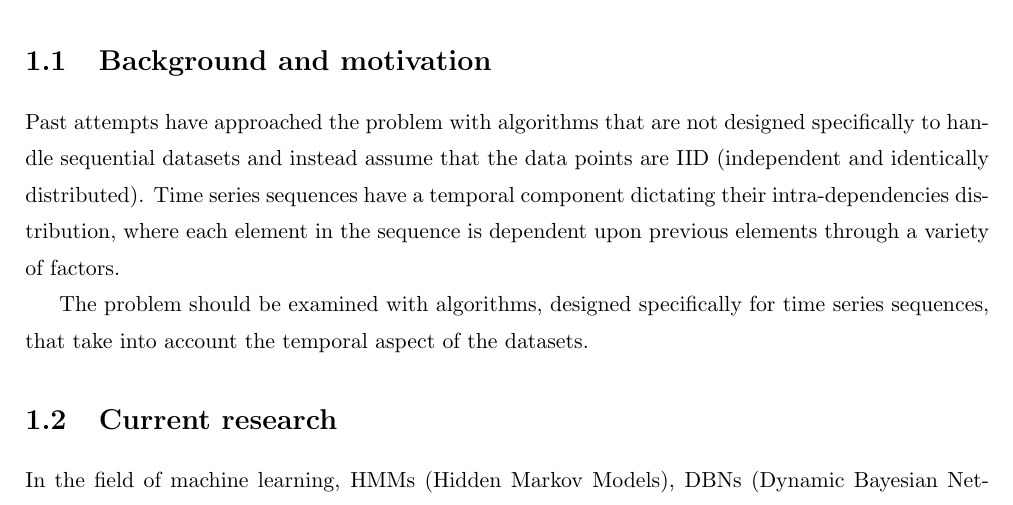
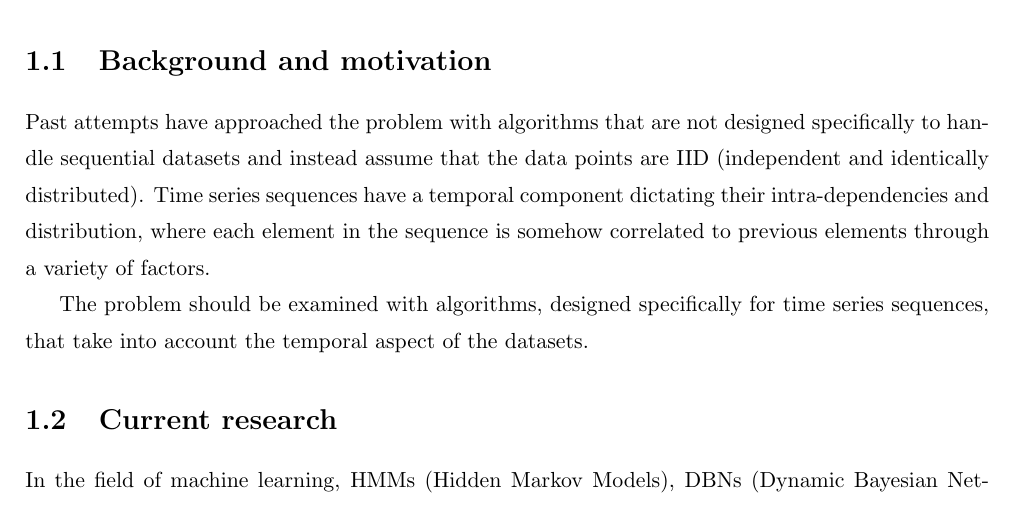
Before and after one commit to philiparvidsson/Sequence-to-Sequence-Learning-of-Financial-Time-Series-in-Algorithmic-Trading, a LaTeX thesis (src/main.tex, which reads src/chapters/introduction.tex): part of page 5 of 6, cut so that both start at the same text. Compiled offline with pdfLaTeX.

Commit message:
working on intro

```diff
--- a/src/chapters/introduction.tex
+++ b/src/chapters/introduction.tex
@@ -1,7 +1,7 @@
 Time series forecasting---predicting future values---is a largely unsolved problem in complex or chaotic domains such as weather and economics. In this thesis, we attempt to solve the problem by using LSTM-based RNNs, something that has not been done before.
 
 \section{Background and motivation}
-Past attempts have approached the problem with algorithms that are not designed specifically to handle sequential datasets and instead assume that the data points are IID (independent and identically distributed). Time series sequences have a temporal component dictating their intra-dependencies distribution, where each element in the sequence is dependent upon previous elements through a variety of factors.
+Past attempts have approached the problem with algorithms that are not designed specifically to handle sequential datasets and instead assume that the data points are IID (independent and identically distributed). Time series sequences have a temporal component dictating their intra-dependencies and distribution, where each element in the sequence is somehow correlated to previous elements through a variety of factors.
 
 The problem should be examined with algorithms, designed specifically for time series sequences, that take into account the temporal aspect of the datasets.
 
```
